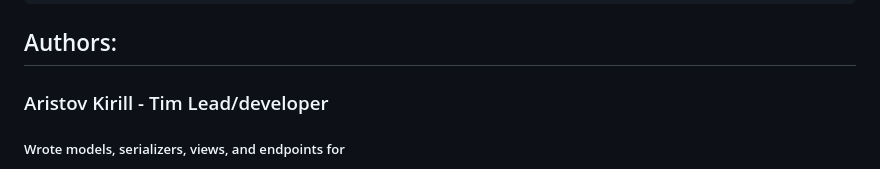
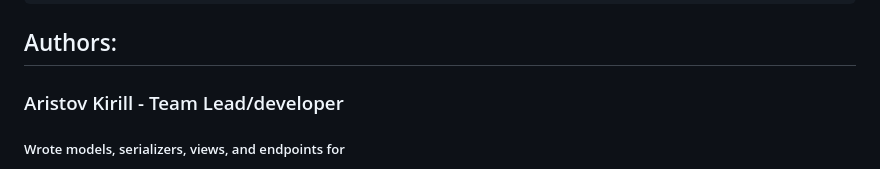
Before and after one commit to click002/api-yamdb, a Markdown page: README.md, the part around the change. Drawn GitHub-style.

````diff
--- a/README.md
+++ b/README.md
@@ -187,7 +187,7 @@ Authorization: Bearer <token>
 ```
 
 ## Authors:
-### Aristov Kirill - Tim Lead/developer
+### Aristov Kirill - Team Lead/developer
 ##### Wrote models, serializers, views, and endpoints for
 - Titles
 - Genres
````
